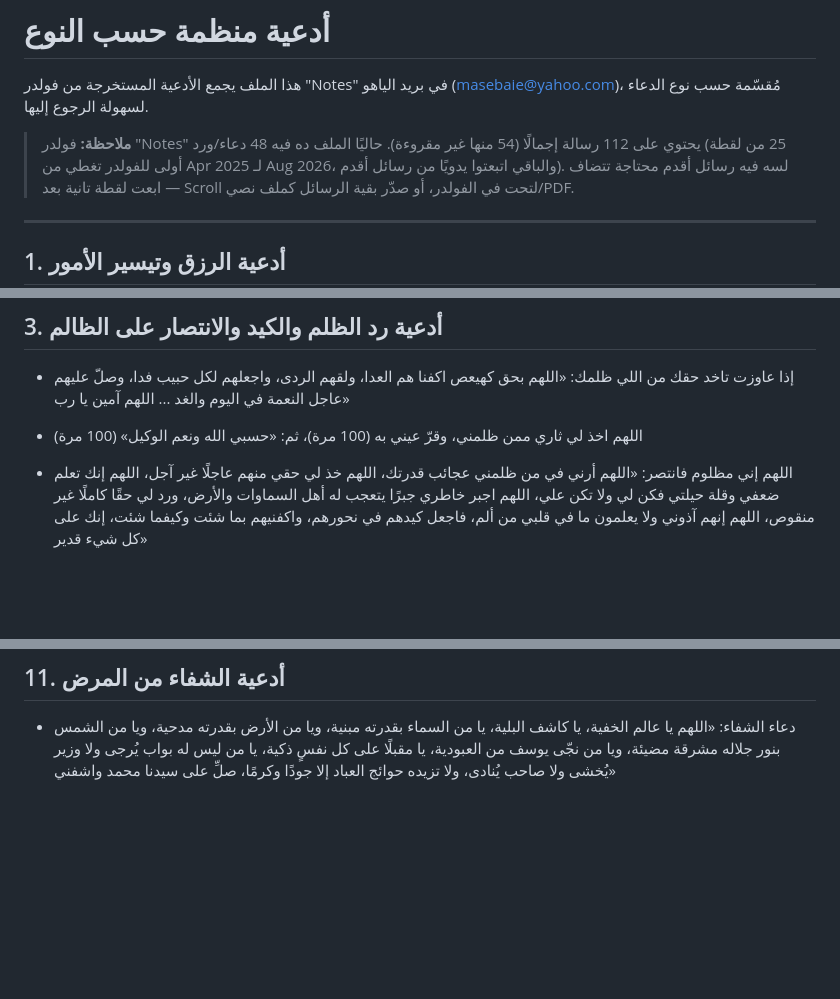
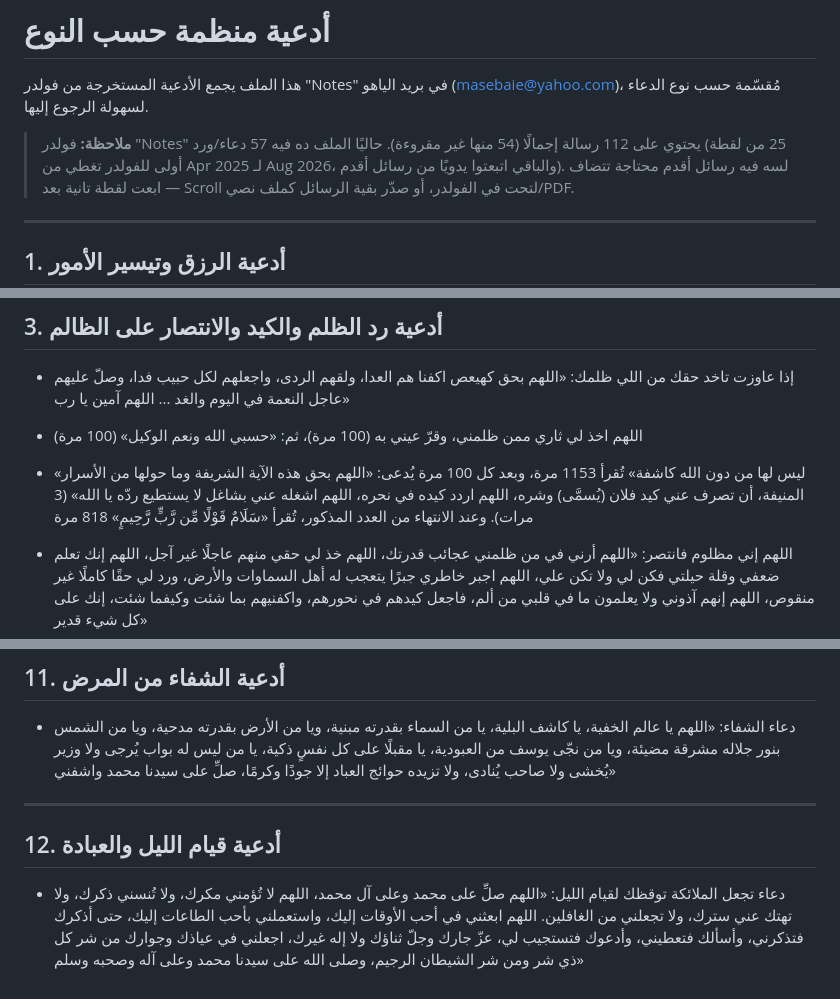
Before and after one commit to masebaie/first-pr-practice, a Markdown page: duas.md, 3 parts joined by grey strips. GitHub-like rendering; blank space fills up the shorter version.

```diff
--- a/duas.md
+++ b/duas.md
@@ -4,7 +4,7 @@
 مُقسّمة حسب نوع الدعاء لسهولة الرجوع إليها.
 
 > **ملاحظة:** فولدر "Notes" يحتوي على 112 رسالة إجمالًا (54 منها غير مقروءة). حاليًا
-> الملف ده فيه 48 دعاء/ورد (25 من لقطة أولى للفولدر تغطي من Apr 2025 لـ Aug 2026،
+> الملف ده فيه 57 دعاء/ورد (25 من لقطة أولى للفولدر تغطي من Apr 2025 لـ Aug 2026،
 > والباقي اتبعتوا يدويًا من رسائل أقدم). لسه فيه رسائل أقدم محتاجة تتضاف — ابعت لقطة
 > تانية بعد Scroll لتحت في الفولدر، أو صدّر بقية الرسائل كملف نصي/PDF.
 
@@ -159,6 +175,12 @@
 - اللهم اخذ لي ثاري ممن ظلمني، وقرّ عيني به (100 مرة)، ثم: «حسبي الله ونعم الوكيل»
   (100 مرة)
 
+- «ليس لها من دون الله كاشفة» تُقرأ 1153 مرة، وبعد كل 100 مرة يُدعى: «اللهم بحق هذه
+  الآية الشريفة وما حولها من الأسرار المنيفة، أن تصرف عني كيد فلان (يُسمَّى) وشره،
+  اللهم اردد كيده في نحره، اللهم اشغله عني بشاغل لا يستطيع ردّه يا الله» (3 مرات).
+  وعند الانتهاء من العدد المذكور، تُقرأ «سَلَامٌ قَوْلًا مِّن رَّبٍّ رَّحِيمٍ» 818
+  مرة
+
 - اللهم إني مظلوم فانتصر: «اللهم أرني في من ظلمني عجائب قدرتك، اللهم خذ لي حقي منهم
   عاجلًا غير آجل، اللهم إنك تعلم ضعفي وقلة حيلتي فكن لي ولا تكن علي، اللهم اجبر
   خاطري جبرًا يتعجب له أهل السماوات والأرض، ورد لي حقًا كاملًا غير منقوص، اللهم إنهم
@@ -328,3 +370,14 @@
   من العبودية، يا مقبلًا على كل نفسٍ ذكية، يا من ليس له بواب يُرجى ولا وزير يُخشى
   ولا صاحب يُنادى، ولا تزيده حوائج العباد إلا جودًا وكرمًا، صلِّ على سيدنا محمد
   واشفني»
+
+---
+
+## 12. أدعية قيام الليل والعبادة
+
+- دعاء تجعل الملائكة توقظك لقيام الليل: «اللهم صلِّ على محمد وعلى آل محمد، اللهم لا
+  تُؤمني مكرك، ولا تُنسني ذكرك، ولا تهتك عني سترك، ولا تجعلني من الغافلين. اللهم
+  ابعثني في أحب الأوقات إليك، واستعملني بأحب الطاعات إليك، حتى أذكرك فتذكرني، وأسألك
+  فتعطيني، وأدعوك فتستجيب لي، عزّ جارك وجلّ ثناؤك ولا إله غيرك، اجعلني في عياذك
+  وجوارك من شر كل ذي شر ومن شر الشيطان الرجيم، وصلى الله على سيدنا محمد وعلى آله
+  وصحبه وسلم»
```
Also changed, not shown: other parts of duas.md (+36 -0 lines).
